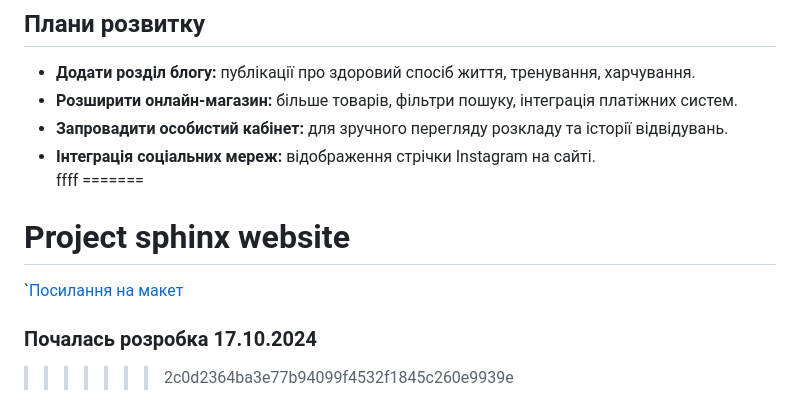
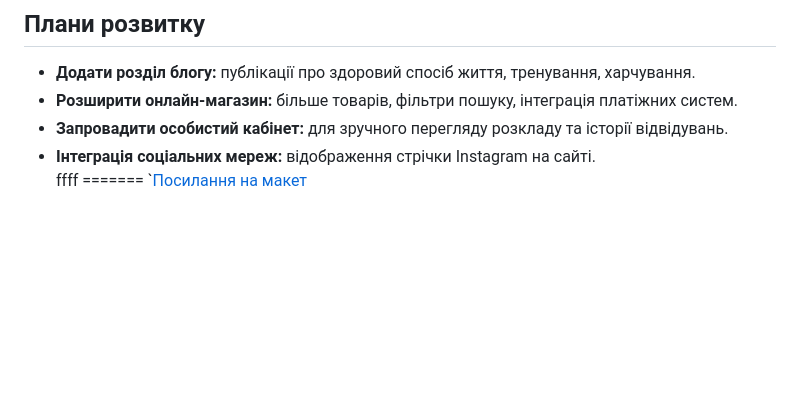
Before and after one commit to fr1Zzikk/project-sphinx-site, a Markdown page: README.md, the part around the change. Drawn GitHub-style; blank space fills up the shorter version.

Commit message:
add info

```diff
--- a/README.md
+++ b/README.md
@@ -101,7 +101,4 @@
 - **Інтеграція соціальних мереж:** відображення стрічки Instagram на сайті.
 ffff
 =======
-# Project sphinx website
 `[Посилання на макет](https://www.figma.com/design/1b55JJ6XFeHUD5IkPYBRfm/Untitled?node-id=0-1&t=57BN6T5joG2GDwcM-1)
-### Почалась розробка 17.10.2024
->>>>>>> 2c0d2364ba3e77b94099f4532f1845c260e9939e
```
